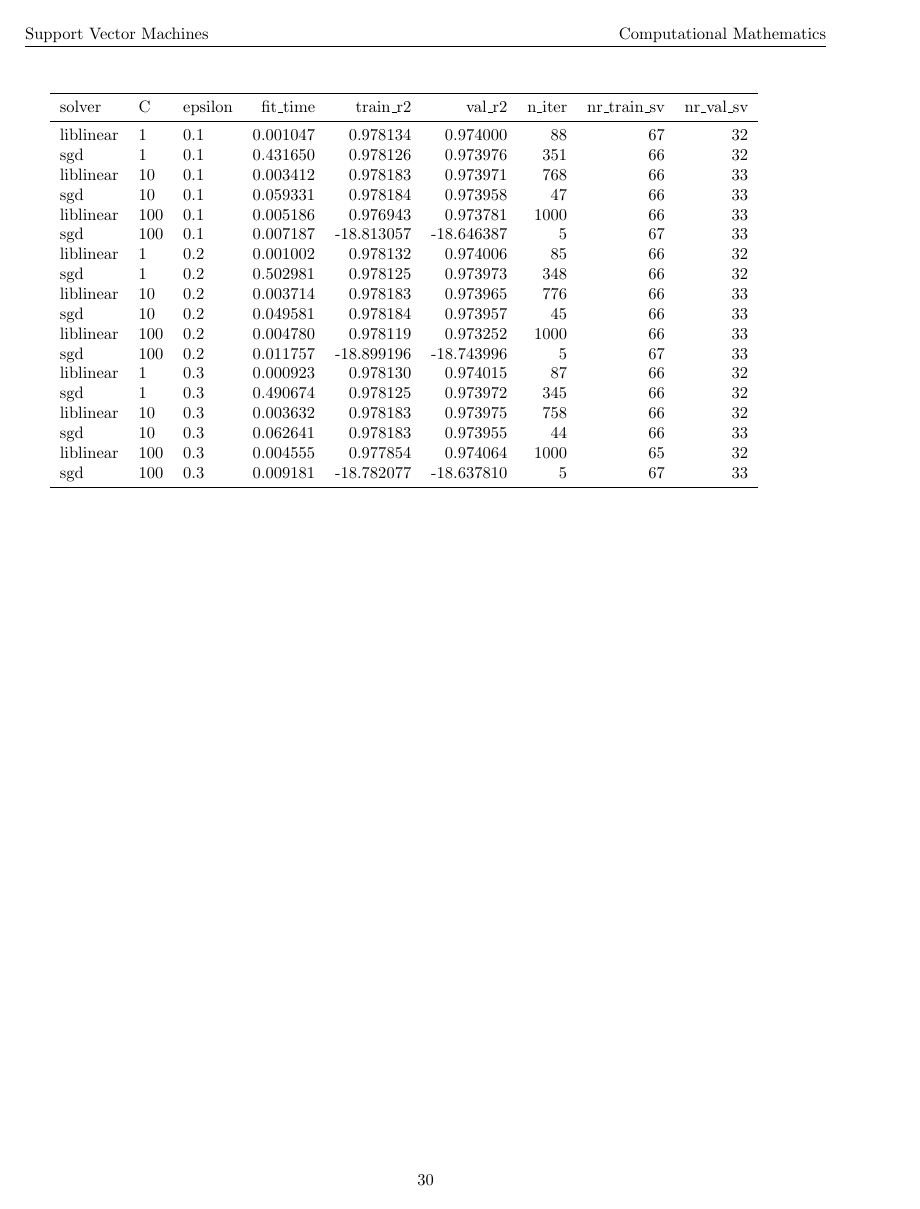
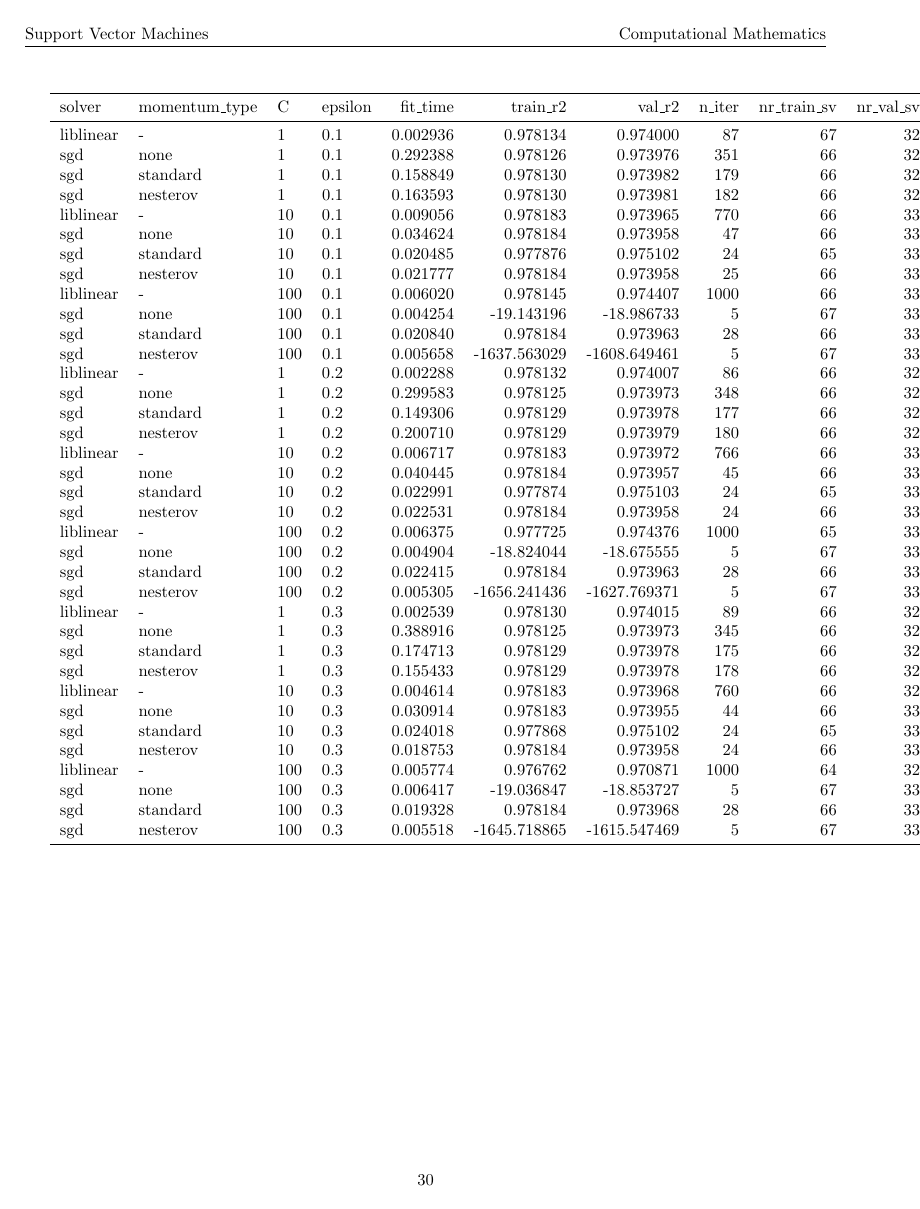
Before and after one commit to dmeoli/optiml, a LaTeX document (notebooks/ml/tex/CM_report.tex, which reads notebooks/ml/tex/experiments/primal_svr_squared_eps.tex): page 31 of 33. Compiled offline with pdfLaTeX.

Commit message:
added momentum(s) to CM

```diff
--- a/notebooks/ml/tex/experiments/primal_svr_squared_eps.tex
+++ b/notebooks/ml/tex/experiments/primal_svr_squared_eps.tex
@@ -1,24 +1,42 @@
-\begin{tabular}{lllrrrrrr}
+\begin{tabular}{llllrrrrrr}
 \toprule
-   solver &   C & epsilon &  fit\_time &   train\_r2 &     val\_r2 &  n\_iter &  nr\_train\_sv &  nr\_val\_sv \\
+   solver & momentum\_type &   C & epsilon &  fit\_time &     train\_r2 &       val\_r2 &  n\_iter &  nr\_train\_sv &  nr\_val\_sv \\
 \midrule
-liblinear &   1 &     0.1 &  0.001047 &   0.978134 &   0.974000 &      88 &           67 &         32 \\
-      sgd &   1 &     0.1 &  0.431650 &   0.978126 &   0.973976 &     351 &           66 &         32 \\
-liblinear &  10 &     0.1 &  0.003412 &   0.978183 &   0.973971 &     768 &           66 &         33 \\
-      sgd &  10 &     0.1 &  0.059331 &   0.978184 &   0.973958 &      47 &           66 &         33 \\
-liblinear & 100 &     0.1 &  0.005186 &   0.976943 &   0.973781 &    1000 &           66 &         33 \\
-      sgd & 100 &     0.1 &  0.007187 & -18.813057 & -18.646387 &       5 &           67 &         33 \\
-liblinear &   1 &     0.2 &  0.001002 &   0.978132 &   0.974006 &      85 &           66 &         32 \\
-      sgd &   1 &     0.2 &  0.502981 &   0.978125 &   0.973973 &     348 &           66 &         32 \\
-liblinear &  10 &     0.2 &  0.003714 &   0.978183 &   0.973965 &     776 &           66 &         33 \\
-      sgd &  10 &     0.2 &  0.049581 &   0.978184 &   0.973957 &      45 &           66 &         33 \\
-liblinear & 100 &     0.2 &  0.004780 &   0.978119 &   0.973252 &    1000 &           66 &         33 \\
-      sgd & 100 &     0.2 &  0.011757 & -18.899196 & -18.743996 &       5 &           67 &         33 \\
-liblinear &   1 &     0.3 &  0.000923 &   0.978130 &   0.974015 &      87 &           66 &         32 \\
-      sgd &   1 &     0.3 &  0.490674 &   0.978125 &   0.973972 &     345 &           66 &         32 \\
-liblinear &  10 &     0.3 &  0.003632 &   0.978183 &   0.973975 &     758 &           66 &         32 \\
-      sgd &  10 &     0.3 &  0.062641 &   0.978183 &   0.973955 &      44 &           66 &         33 \\
-liblinear & 100 &     0.3 &  0.004555 &   0.977854 &   0.974064 &    1000 &           65 &         32 \\
-      sgd & 100 &     0.3 &  0.009181 & -18.782077 & -18.637810 &       5 &           67 &         33 \\
+liblinear &             - &   1 &     0.1 &  0.002936 &     0.978134 &     0.974000 &      87 &           67 &         32 \\
+      sgd &          none &   1 &     0.1 &  0.292388 &     0.978126 &     0.973976 &     351 &           66 &         32 \\
+      sgd &      standard &   1 &     0.1 &  0.158849 &     0.978130 &     0.973982 &     179 &           66 &         32 \\
+      sgd &      nesterov &   1 &     0.1 &  0.163593 &     0.978130 &     0.973981 &     182 &           66 &         32 \\
+liblinear &             - &  10 &     0.1 &  0.009056 &     0.978183 &     0.973965 &     770 &           66 &         33 \\
+      sgd &          none &  10 &     0.1 &  0.034624 &     0.978184 &     0.973958 &      47 &           66 &         33 \\
+      sgd &      standard &  10 &     0.1 &  0.020485 &     0.977876 &     0.975102 &      24 &           65 &         33 \\
+      sgd &      nesterov &  10 &     0.1 &  0.021777 &     0.978184 &     0.973958 &      25 &           66 &         33 \\
+liblinear &             - & 100 &     0.1 &  0.006020 &     0.978145 &     0.974407 &    1000 &           66 &         33 \\
+      sgd &          none & 100 &     0.1 &  0.004254 &   -19.143196 &   -18.986733 &       5 &           67 &         33 \\
+      sgd &      standard & 100 &     0.1 &  0.020840 &     0.978184 &     0.973963 &      28 &           66 &         33 \\
+      sgd &      nesterov & 100 &     0.1 &  0.005658 & -1637.563029 & -1608.649461 &       5 &           67 &         33 \\
+liblinear &             - &   1 &     0.2 &  0.002288 &     0.978132 &     0.974007 &      86 &           66 &         32 \\
+      sgd &          none &   1 &     0.2 &  0.299583 &     0.978125 &     0.973973 &     348 &           66 &         32 \\
+      sgd &      standard &   1 &     0.2 &  0.149306 &     0.978129 &     0.973978 &     177 &           66 &         32 \\
+      sgd &      nesterov &   1 &     0.2 &  0.200710 &     0.978129 &     0.973979 &     180 &           66 &         32 \\
+liblinear &             - &  10 &     0.2 &  0.006717 &     0.978183 &     0.973972 &     766 &           66 &         33 \\
+      sgd &          none &  10 &     0.2 &  0.040445 &     0.978184 &     0.973957 &      45 &           66 &         33 \\
+      sgd &      standard &  10 &     0.2 &  0.022991 &     0.977874 &     0.975103 &      24 &           65 &         33 \\
+      sgd &      nesterov &  10 &     0.2 &  0.022531 &     0.978184 &     0.973958 &      24 &           66 &         33 \\
+liblinear &             - & 100 &     0.2 &  0.006375 &     0.977725 &     0.974376 &    1000 &           65 &         33 \\
+      sgd &          none & 100 &     0.2 &  0.004904 &   -18.824044 &   -18.675555 &       5 &           67 &         33 \\
+      sgd &      standard & 100 &     0.2 &  0.022415 &     0.978184 &     0.973963 &      28 &           66 &         33 \\
+      sgd &      nesterov & 100 &     0.2 &  0.005305 & -1656.241436 & -1627.769371 &       5 &           67 &         33 \\
+liblinear &             - &   1 &     0.3 &  0.002539 &     0.978130 &     0.974015 &      89 &           66 &         32 \\
+      sgd &          none &   1 &     0.3 &  0.388916 &     0.978125 &     0.973973 &     345 &           66 &         32 \\
+      sgd &      standard &   1 &     0.3 &  0.174713 &     0.978129 &     0.973978 &     175 &           66 &         32 \\
+      sgd &      nesterov &   1 &     0.3 &  0.155433 &     0.978129 &     0.973978 &     178 &           66 &         32 \\
+liblinear &             - &  10 &     0.3 &  0.004614 &     0.978183 &     0.973968 &     760 &           66 &         32 \\
+      sgd &          none &  10 &     0.3 &  0.030914 &     0.978183 &     0.973955 &      44 &           66 &         33 \\
+      sgd &      standard &  10 &     0.3 &  0.024018 &     0.977868 &     0.975102 &      24 &           65 &         33 \\
+      sgd &      nesterov &  10 &     0.3 &  0.018753 &     0.978184 &     0.973958 &      24 &           66 &         33 \\
+liblinear &             - & 100 &     0.3 &  0.005774 &     0.976762 &     0.970871 &    1000 &           64 &         32 \\
+      sgd &          none & 100 &     0.3 &  0.006417 &   -19.036847 &   -18.853727 &       5 &           67 &         33 \\
+      sgd &      standard & 100 &     0.3 &  0.019328 &     0.978184 &     0.973968 &      28 &           66 &         33 \\
+      sgd &      nesterov & 100 &     0.3 &  0.005518 & -1645.718865 & -1615.547469 &       5 &           67 &         33 \\
 \bottomrule
 \end{tabular}
```
Also changed, not shown: notebooks/ml/tex/experiments/primal_svc_squared_hinge.tex (+14 -8 lines), notebooks/ml/tex/img/svc_squared_hinge_loss.png, notebooks/ml/tex/img/svr_squared_eps_loss.png, 2 other files.
